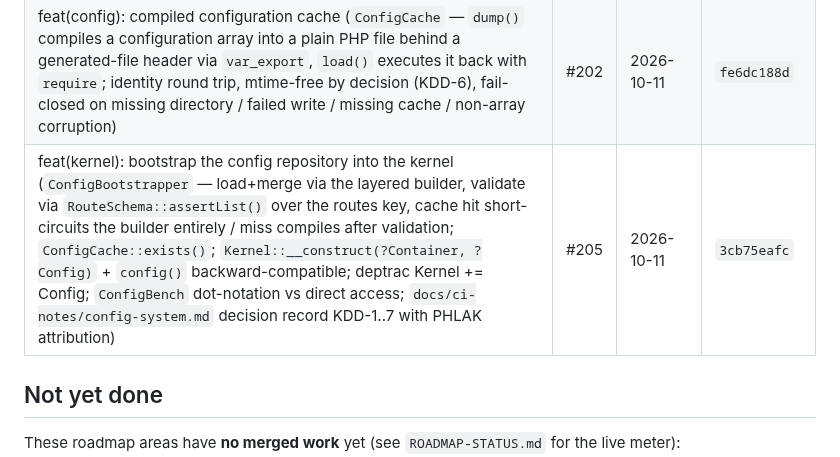
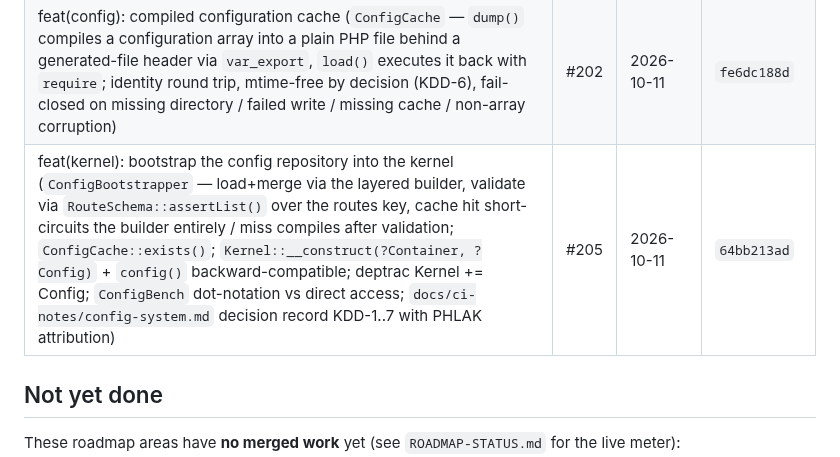
Before and after one commit to Zeflous/zeflous, a Markdown page: ROADMAP-HISTORY.md, the part around the change. Rendered like a GitHub page.

Commit message:
docs(roadmap): reference the bootstrap feature commit in the #205 history row

```diff
--- a/ROADMAP-HISTORY.md
+++ b/ROADMAP-HISTORY.md
@@ -199,7 +199,7 @@ Superseded or investigative runs, kept so the history is complete and verifiable
 | feat(config): layered default-app-env configuration merge (`ArrayMerger` deep merge with list-replace, `EnvSource` prefix/`__` fold with raw string values, `LayeredConfigBuilder` Default < App < Env → frozen `Config` — the director's first in-repo consumer) | #184 | 2026-10-11 | `7c771b88f` |
 | feat(config): strict schema validation for route configuration (Standard Route Schema — `SchemaViolation` + `EXPECTATIONS` vocabulary with path/expected/actual data and factories, generic fail-closed `ConfigSchema` engine with complete ordered path-carrying violations, `SchemaValueRules` checks for the four value kinds, `RouteSchema` with `path`/`method`/`handler` required and `name`/`middleware`/`constraints`/`meta` optional; unknown keys are violations) | #195 | 2026-10-11 | `e3829b6d2` |
 | feat(config): compiled configuration cache (`ConfigCache` — `dump()` compiles a configuration array into a plain PHP file behind a generated-file header via `var_export`, `load()` executes it back with `require`; identity round trip, mtime-free by decision (KDD-6), fail-closed on missing directory / failed write / missing cache / non-array corruption) | #202 | 2026-10-11 | `fe6dc188d` |
-| feat(kernel): bootstrap the config repository into the kernel (`ConfigBootstrapper` — load+merge via the layered builder, validate via `RouteSchema::assertList()` over the routes key, cache hit short-circuits the builder entirely / miss compiles after validation; `ConfigCache::exists()`; `Kernel::__construct(?Container, ?Config)` + `config()` backward-compatible; deptrac Kernel += Config; `ConfigBench` dot-notation vs direct access; `docs/ci-notes/config-system.md` decision record KDD-1..7 with PHLAK attribution) | #205 | 2026-10-11 | `3cb75eafc` |---
+| feat(kernel): bootstrap the config repository into the kernel (`ConfigBootstrapper` — load+merge via the layered builder, validate via `RouteSchema::assertList()` over the routes key, cache hit short-circuits the builder entirely / miss compiles after validation; `ConfigCache::exists()`; `Kernel::__construct(?Container, ?Config)` + `config()` backward-compatible; deptrac Kernel += Config; `ConfigBench` dot-notation vs direct access; `docs/ci-notes/config-system.md` decision record KDD-1..7 with PHLAK attribution) | #205 | 2026-10-11 | `64bb213ad` |---
 
 ## Not yet done
 
```
